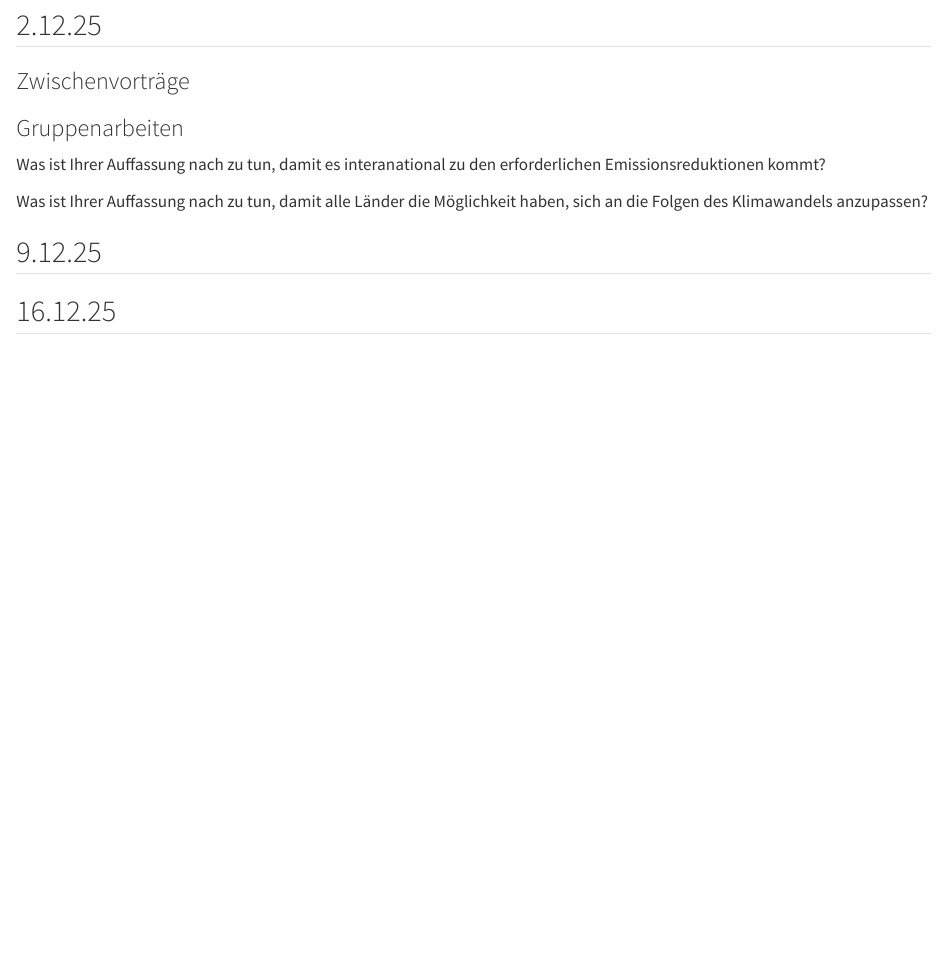
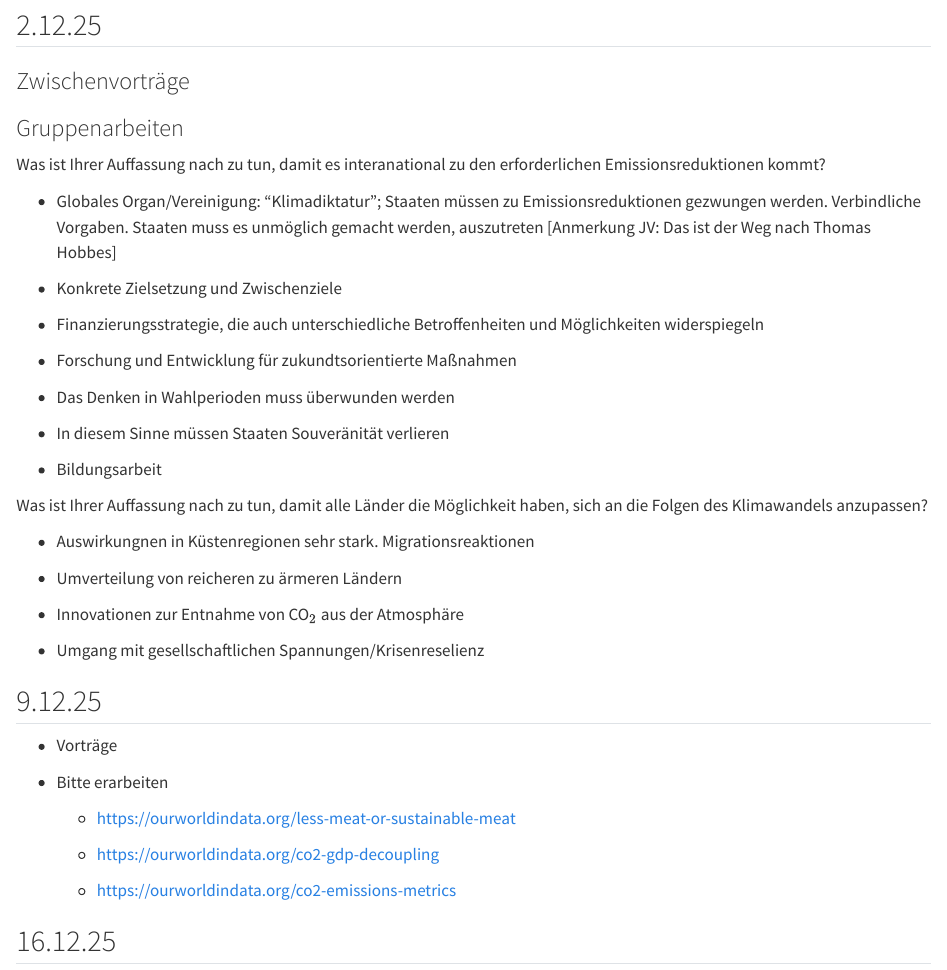
Before and after one commit to janvoss/Seminar-Zukunftsoekonomie, a Quarto document (Sitzungsverlaeufe.qmd): the page in a window 1100 px wide, from 830 px down. Rendered offline with R 4.5, knitr and Pandoc in place of Quarto, with nearby package versions.

Commit message:
aufgaben

```diff
--- a/Sitzungsverlaeufe.qmd
+++ b/Sitzungsverlaeufe.qmd
@@ -37,9 +37,44 @@
 
 Was ist Ihrer Auffassung nach zu tun, damit es interanational zu den erforderlichen Emissionsreduktionen kommt?
 
+- Globales Organ/Vereinigung: "Klimadiktatur"; Staaten müssen zu Emissionsreduktionen gezwungen werden. Verbindliche Vorgaben. Staaten muss es unmöglich gemacht werden, auszutreten [Anmerkung JV: Das ist der Weg nach Thomas Hobbes]
+
+- Konkrete Zielsetzung und Zwischenziele
+
+- Finanzierungsstrategie, die auch unterschiedliche Betroffenheiten und Möglichkeiten widerspiegeln
+
+- Forschung und Entwicklung für zukundtsorientierte Maßnahmen
+
+- Das Denken in Wahlperioden muss überwunden werden
+
+- In diesem Sinne müssen Staaten Souveränität verlieren
+
+- Bildungsarbeit
+
+
+
 Was ist Ihrer Auffassung nach zu tun, damit alle Länder die Möglichkeit haben, sich an die Folgen des Klimawandels anzupassen?
 
+- Auswirkungnen in Küstenregionen sehr stark. Migrationsreaktionen
+
+- Umverteilung von reicheren zu ärmeren Ländern
+
+- Innovationen zur Entnahme von CO$_2$ aus der Atmosphäre
+
+- Umgang mit gesellschaftlichen Spannungen/Krisenreselienz
+
+
 ## 9.12.25 {-}
+
+- Vorträge
+
+- Bitte erarbeiten
+
+  - https://ourworldindata.org/less-meat-or-sustainable-meat
+
+  - https://ourworldindata.org/co2-gdp-decoupling
+
+  - https://ourworldindata.org/co2-emissions-metrics
 
 ## 16.12.25 {.unnumbered}
 
```
Also changed, not shown: docs/search.json, 1 other file.
